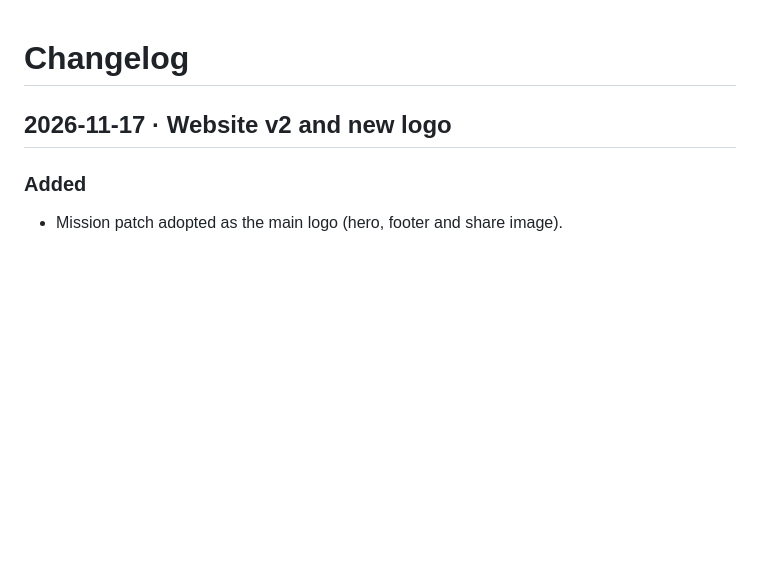
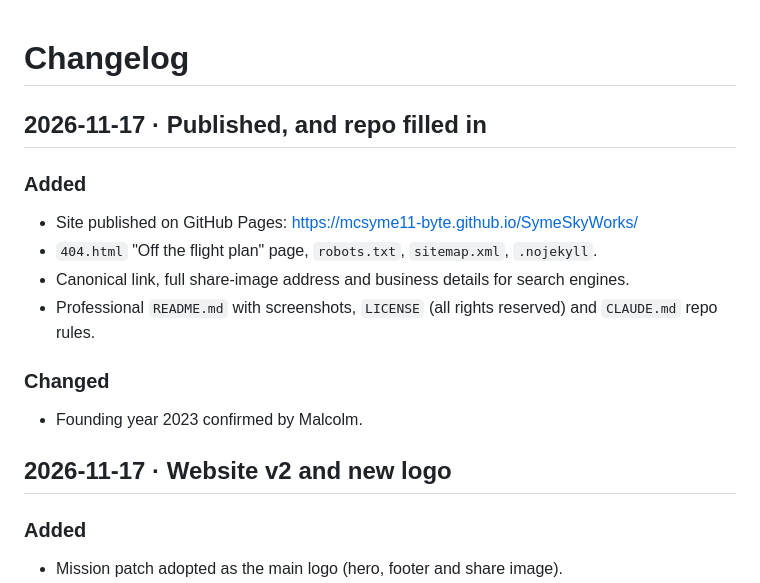
Before and after one commit to mcsyme11-byte/SymeSkyWorks, a Markdown page: CHANGELOG.md, the part around the change. GitHub-like rendering; blank space fills up the shorter version.

```diff
--- a/CHANGELOG.md
+++ b/CHANGELOG.md
@@ -1,4 +1,15 @@
 # Changelog
+
+## 2026-11-17 · Published, and repo filled in
+
+### Added
+- Site published on GitHub Pages: https://mcsyme11-byte.github.io/SymeSkyWorks/
+- `404.html` "Off the flight plan" page, `robots.txt`, `sitemap.xml`, `.nojekyll`.
+- Canonical link, full share-image address and business details for search engines.
+- Professional `README.md` with screenshots, `LICENSE` (all rights reserved) and `CLAUDE.md` repo rules.
+
+### Changed
+- Founding year 2023 confirmed by Malcolm.
 
 ## 2026-11-17 · Website v2 and new logo
 
```
Also changed, not shown: CLAUDE.md (added, +18 -0 lines), README.md (+112 -29 lines), brand/README.md (+1 -1 lines), docs/screenshots/desktop-gallery.jpg (added), docs/screenshots/desktop-home.jpg (added), docs/screenshots/desktop-pricing.jpg (added), docs/screenshots/desktop-services.jpg (added), docs/screenshots/phone-home.jpg (added), 6 other files.
